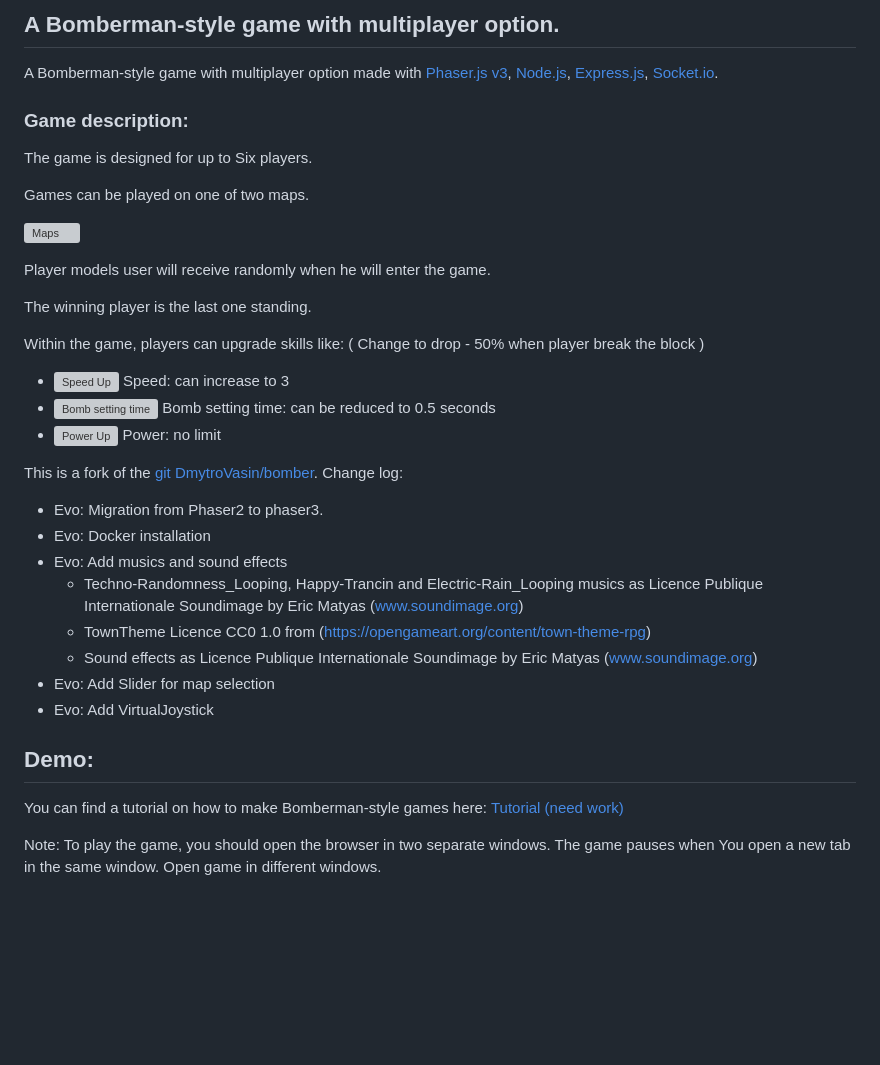
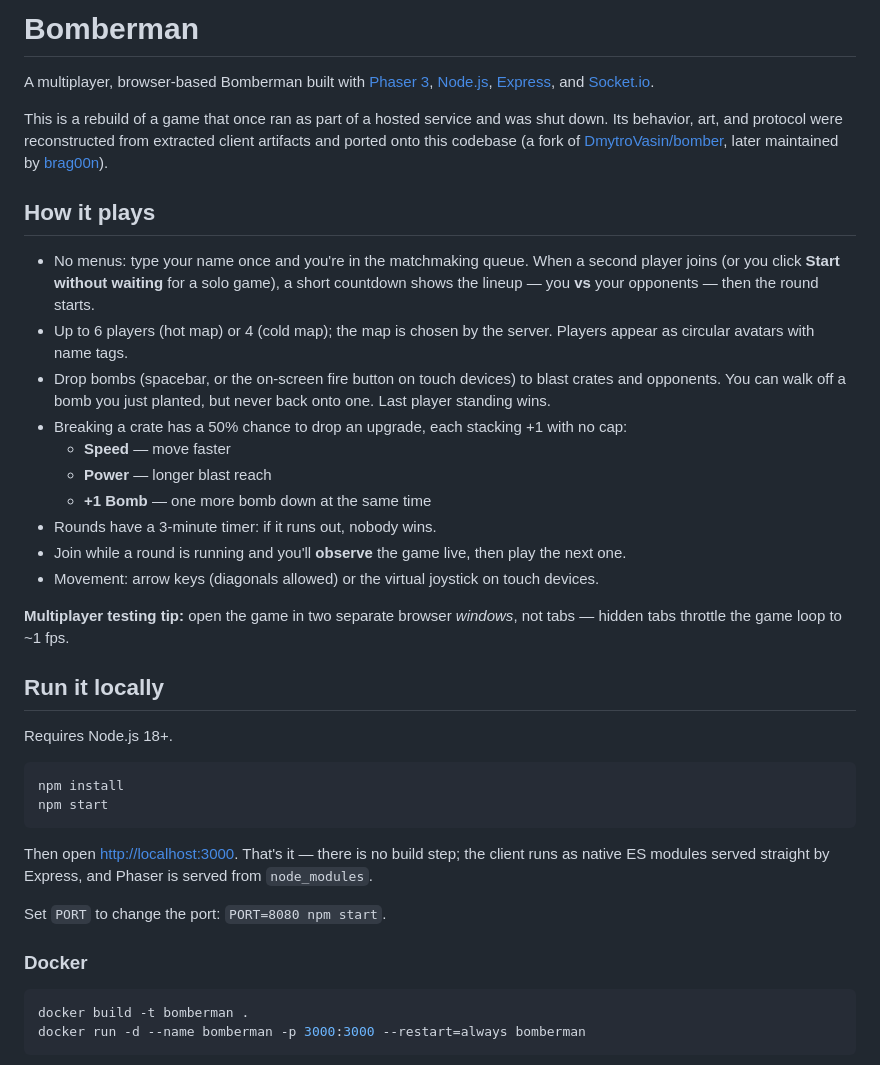
Before and after one commit to JacobBennett/boomparty, a Markdown page: README.md, the part around one of its changes. Rendered like a GitHub page; blank space fills up the shorter version; grey boxes are pictures that could not be loaded.

````diff
--- a/README.md
+++ b/README.md
@@ -1,39 +1,41 @@
-## A Bomberman-style game with multiplayer option.
+# Bomberman
 
-A Bomberman-style game with multiplayer option made with [Phaser.js v3](https://phaser.io/), [Node.js](https://nodejs.org/uk/), [Express.js](http://expressjs.com/), [Socket.io](https://socket.io/).
+A multiplayer, browser-based Bomberman built with [Phaser 3](https://phaser.io/), [Node.js](https://nodejs.org/), [Express](http://expressjs.com/), and [Socket.io](https://socket.io/).
 
-### Game description:
+This is a rebuild of a game that once ran as part of a hosted service and was shut down. Its behavior, art, and protocol were reconstructed from extracted client artifacts and ported onto this codebase (a fork of [DmytroVasin/bomber](https://github.com/DmytroVasin/bomber), later maintained by [brag00n](https://github.com/brag00n/bomber)).
 
-The game is designed for up to Six players.
+## How it plays
 
-Games can be played on one of two maps.
+- No menus: type your name once and you're in the matchmaking queue. When a second player joins (or you click **Start without waiting** for a solo game), a short countdown shows the lineup — you **vs** your opponents — then the round starts.
+- Up to 6 players (hot map) or 4 (cold map); the map is chosen by the server. Players appear as circular avatars with name tags.
+- Drop bombs (spacebar, or the on-screen fire button on touch devices) to blast crates and opponents. You can walk off a bomb you just planted, but never back onto one. Last player standing wins.
+- Breaking a crate has a 50% chance to drop an upgrade, each stacking +1 with no cap:
+  - **Speed** — move faster
+  - **Power** — longer blast reach
+  - **+1 Bomb** — one more bomb down at the same time
+- Rounds have a 3-minute timer: if it runs out, nobody wins.
+- Join while a round is running and you'll **observe** the game live, then play the next one.
+- Movement: arrow keys (diagonals allowed) or the virtual joystick on touch devices.
 
-![Maps](https://raw.githubusercontent.com/DmytroVasin/bomber/master/_readme/maps.png)
+**Multiplayer testing tip:** open the game in two separate browser *windows*, not tabs — hidden tabs throttle the game loop to ~1 fps.
 
-Player models user will receive randomly when he will enter the game.
+## Run it locally
 
-The winning player is the last one standing.
+Requires Node.js 18+.
 
-Within the game, players can upgrade skills like:
-( Change to drop - 50% when player break the block )
+```bash
+npm install
+npm start
+```
 
-* ![Speed Up](https://raw.githubusercontent.com/DmytroVasin/bomber/master/_readme/speed.png) Speed: can increase to 3
-* ![Bomb setting time](https://raw.githubusercontent.com/DmytroVasin/bomber/master/_readme/time.png) Bomb setting time: can be reduced to 0.5 seconds
-* ![Power Up](https://raw.githubusercontent.com/DmytroVasin/bomber/master/_readme/power.png) Power: no limit
+Then open [http://localhost:3000](http://localhost:3000). That's it — there is no build step; the client runs as native ES modules served straight by Express, and Phaser is served from `node_modules`.
 
-This is a fork of the [git DmytroVasin/bomber](https://github.com/DmytroVasin/bomber).
-Change log:
-* Evo: Migration from Phaser2 to phaser3.
-* Evo: Docker installation
-* Evo: Add musics and sound effects
-  - Techno-Randomness_Looping, Happy-Trancin and Electric-Rain_Looping musics as Licence Publique Internationale Soundimage by Eric Matyas (www.soundimage.org)
-  - TownTheme Licence CC0 1.0 from (https://opengameart.org/content/town-theme-rpg)
-  - Sound effects as Licence Publique Internationale Soundimage by Eric Matyas (www.soundimage.org)
-* Evo: Add Slider for map selection
-* Evo: Add VirtualJoystick
+Set `PORT` to change the port: `PORT=8080 npm start`.
 
-## Demo:
-You can find a tutorial on how to make Bomberman-style games here: [Tutorial (need work)](https://github.com/DmytroVasin/bomber/blob/master/tutorial.md)
+### Docker
 
-Note: To play the game, you should open the browser in two separate windows. The game pauses when You open a new tab in the same window. Open game in different windows.
+```bash
+docker build -t bomberman .
+docker run -d --name bomberman -p 3000:3000 --restart=always bomberman
+```
 
````
Also changed, not shown: other parts of README.md (+68 -36 lines).
